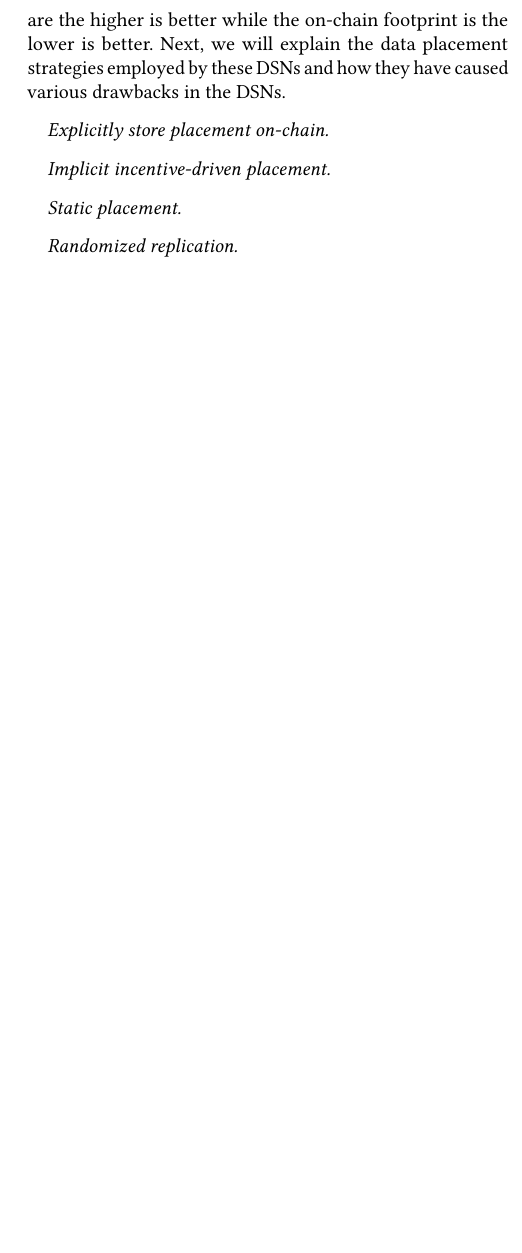
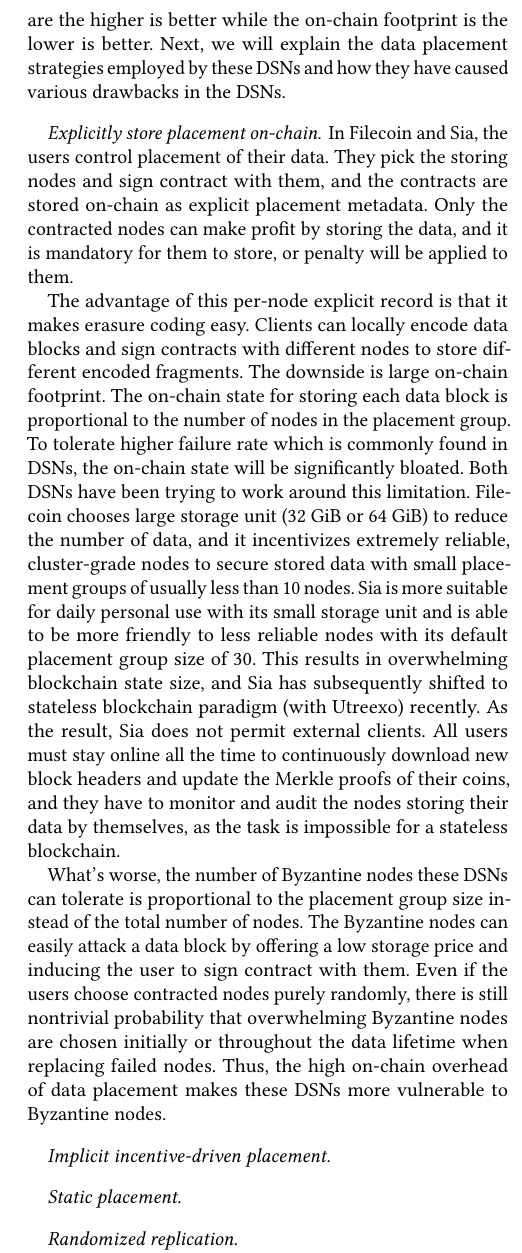
Before and after one commit to sgdxbc/new-entropy-paper, a LaTeX paper (paper.tex, which reads sections/motivation.tex): part of one column of page 3 of 4, cut so that both start at the same text, the shorter picture padded with empty space. Compiled offline with pdfLaTeX.

Commit message:
motivation: previous works

```diff
--- a/sections/motivation.tex
+++ b/sections/motivation.tex
@@ -67,6 +67,26 @@ The storage volume and fault tolerance are the higher is better while the on-cha
 Next, we will explain the data placement strategies employed by these DSNs and how they have caused various drawbacks in the DSNs.
 
 \paragraph{Explicitly store placement on-chain.}
+In Filecoin and Sia, the users control placement of their data.
+They pick the storing nodes and sign contract with them, and the contracts are stored on-chain as explicit placement metadata.
+Only the contracted nodes can make profit by storing the data, and it is mandatory for them to store, or penalty will be applied to them.
+
+The advantage of this per-node explicit record is that it makes erasure coding easy.
+Clients can locally encode data blocks and sign contracts with different nodes to store different encoded fragments.
+The downside is large on-chain footprint.
+The on-chain state for storing each data block is proportional to the number of nodes in the placement group.
+To tolerate higher failure rate which is commonly found in DSNs, the on-chain state will be significantly bloated.
+Both DSNs have been trying to work around this limitation.
+Filecoin chooses large storage unit (32 GiB or 64 GiB) to reduce the number of data, and it incentivizes extremely reliable, cluster-grade nodes to secure stored data with small placement groups of usually less than 10 nodes.
+Sia is more suitable for daily personal use with its small storage unit and is able to be more friendly to less reliable nodes with its default placement group size of 30.
+This results in overwhelming blockchain state size, and Sia has subsequently shifted to stateless blockchain paradigm (with Utreexo) recently.
+As the result, Sia does not permit external clients.
+All users must stay online all the time to continuously download new block headers and update the Merkle proofs of their coins, and they have to monitor and audit the nodes storing their data by themselves, as the task is impossible for a stateless blockchain.
+
+What's worse, the number of Byzantine nodes these DSNs can tolerate is proportional to the placement group size instead of the total number of nodes.
+The Byzantine nodes can easily attack a data block by offering a low storage price and inducing the user to sign contract with them.
+Even if the users choose contracted nodes purely randomly, there is still nontrivial probability that overwhelming Byzantine nodes are chosen initially or throughout the data lifetime when replacing failed nodes.
+Thus, the high on-chain overhead of data placement makes these DSNs more vulnerable to Byzantine nodes.
 
 \paragraph{Implicit incentive-driven placement.}
 
```
